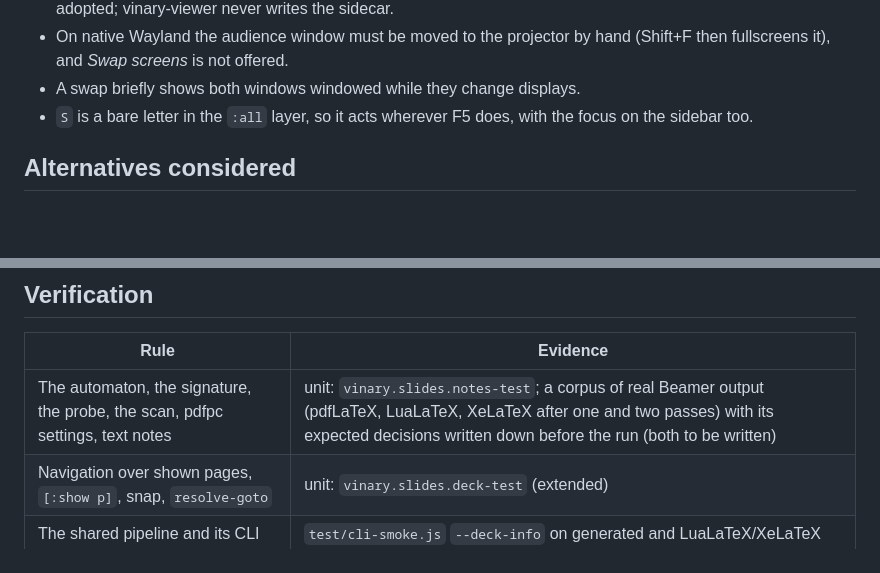
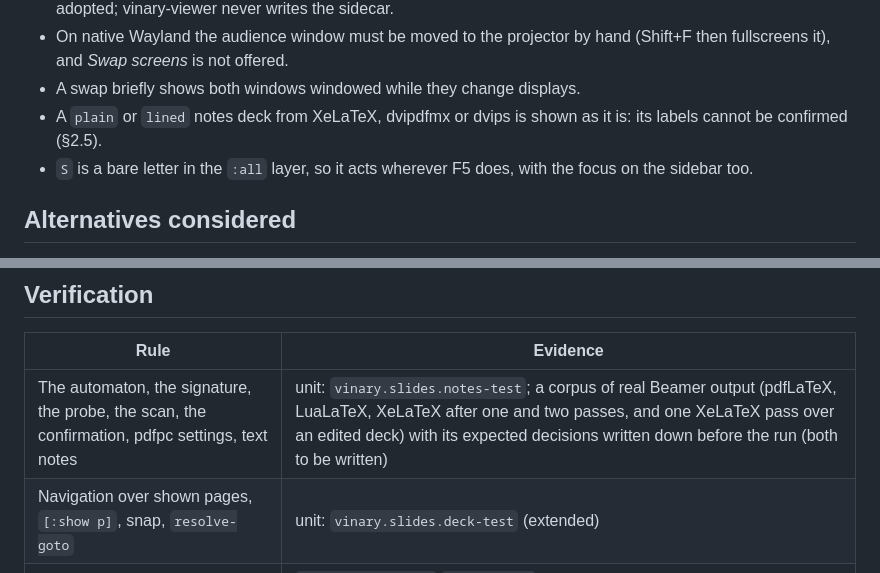
Before and after one commit to vinary-tree/vinary-viewer, a Markdown page: docs/design-decisions/0048-speaker-notes-and-linked-presenter-windows.md, 2 parts joined by grey strips. Rendered like a GitHub page; blank space fills up the shorter version.

```diff
--- a/docs/design-decisions/0048-speaker-notes-and-linked-presenter-windows.md
+++ b/docs/design-decisions/0048-speaker-notes-and-linked-presenter-windows.md
@@ -690,6 +728,8 @@ new boundary.
 - On native Wayland the audience window must be moved to the projector by hand (Shift+F then fullscreens it), and
   *Swap screens* is not offered.
 - A swap briefly shows both windows windowed while they change displays.
+- A `plain` or `lined` notes deck from XeLaTeX, dvipdfmx or dvips is shown as it is: its labels cannot be confirmed
+  (§2.5).
 - `S` is a bare letter in the `:all` layer, so it acts wherever F5 does, with the focus on the sidebar too.
 
 ## Alternatives considered
@@ -757,7 +800,7 @@ new boundary.
 
 | Rule | Evidence |
 |---|---|
-| The automaton, the signature, the probe, the scan, pdfpc settings, text notes | unit: `vinary.slides.notes-test`; a corpus of real Beamer output (pdfLaTeX, LuaLaTeX, XeLaTeX after one and two passes) with its expected decisions written down before the run (both to be written) |
+| The automaton, the signature, the probe, the scan, the confirmation, pdfpc settings, text notes | unit: `vinary.slides.notes-test`; a corpus of real Beamer output (pdfLaTeX, LuaLaTeX, XeLaTeX after one and two passes, and one XeLaTeX pass over an edited deck) with its expected decisions written down before the run (both to be written) |
 | Navigation over shown pages, `[:show p]`, snap, `resolve-goto` | unit: `vinary.slides.deck-test` (extended) |
 | The shared pipeline and its CLI fields | `test/cli-smoke.js` `--deck-info` on generated and LuaLaTeX/XeLaTeX fixtures |
 | The presenter view, the pane, transitions, find | `npm run test:electron` blocks |
```
Also changed, not shown: other parts of docs/design-decisions/0048-speaker-notes-and-linked-presenter-windows.md (+44 -3 lines).
